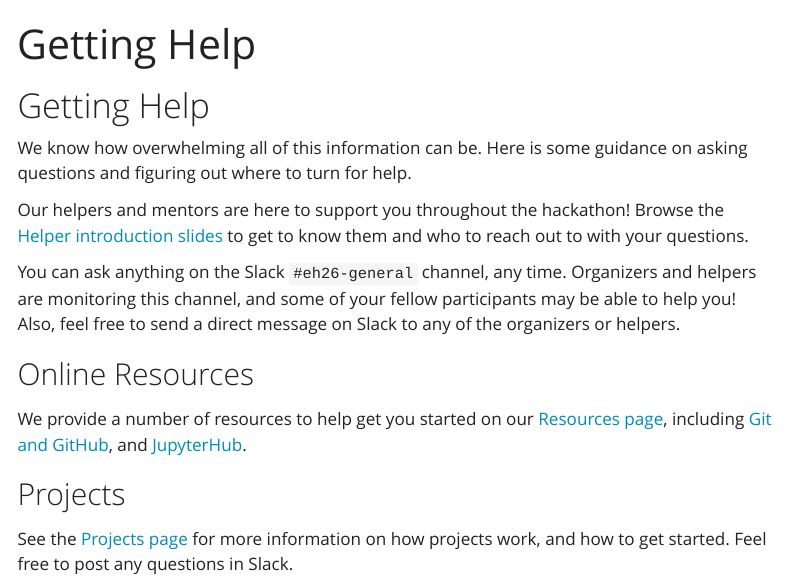
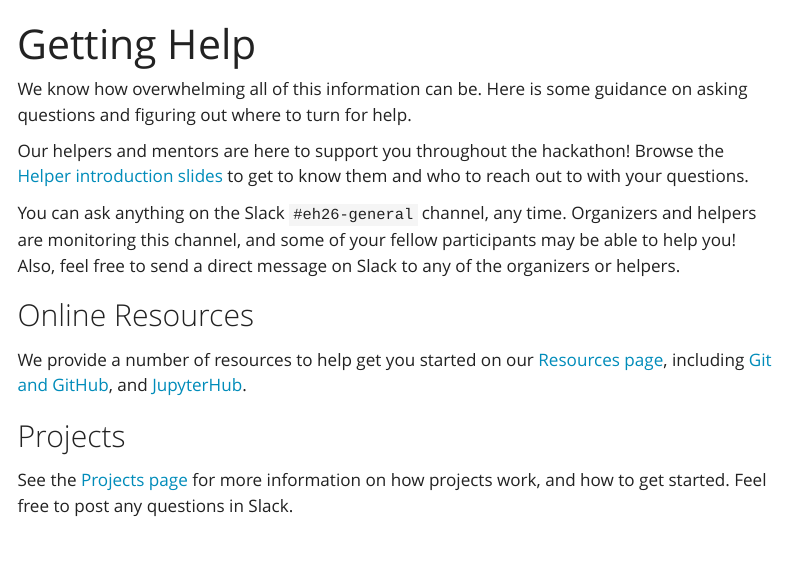
Before and after one commit to ESA-EarthCODE/2026-earthcode-hackathon, a Quarto document (resources/getting-help.qmd): the page in a window 1100 px wide, from its top. Rendered offline with R 4.5, knitr and Pandoc in place of Quarto, with nearby package versions; menus at the side of the page are left out.

Commit message:
Remove duplicate title

```diff
--- a/resources/getting-help.qmd
+++ b/resources/getting-help.qmd
@@ -1,8 +1,6 @@
 ---
 title: Getting Help
 ---
-
-# Getting Help
 
 We know how overwhelming all of this information can be. Here is some guidance on asking questions and figuring out where to turn for help.
 
```
